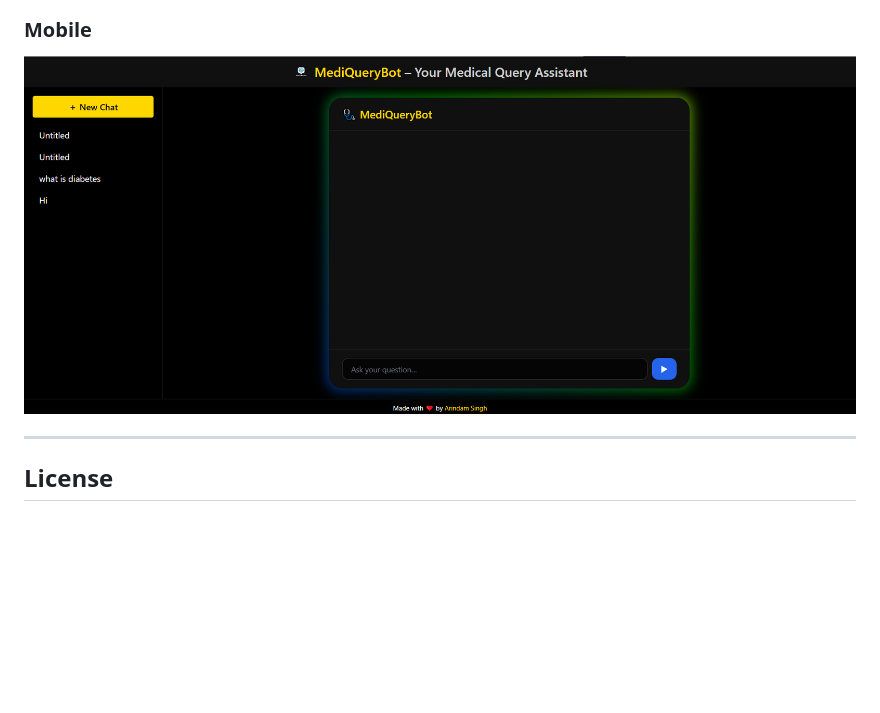
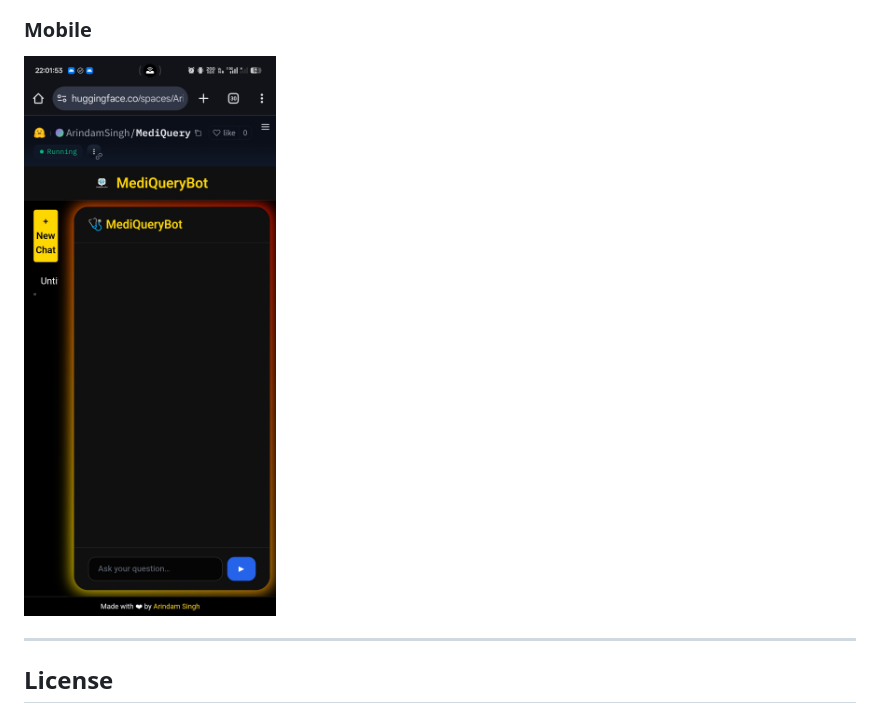
Before and after one commit to SinghArindam/MediQueryBot, a Markdown page: Readme.md, the part around the change. GitHub-like rendering; blank space fills up the shorter version.

```diff
--- a/Readme.md
+++ b/Readme.md
@@ -135,7 +135,7 @@ POST /chats/{id}/ask          # {reply,latency,model_id}
 ![DeskTop](image.png)
 
 ### Mobile
-![Mobile](image.png)
+![Mobile](image2.jpg)
 
 ---
 
```
